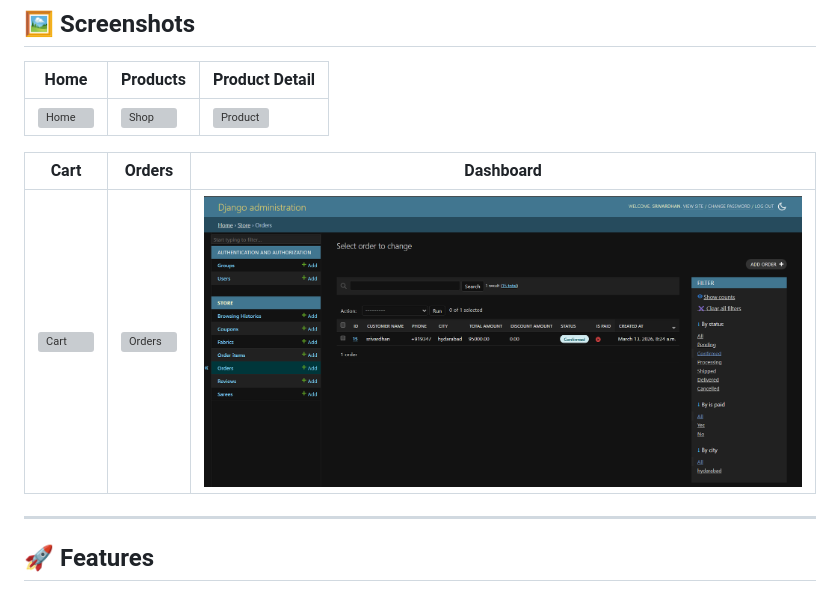
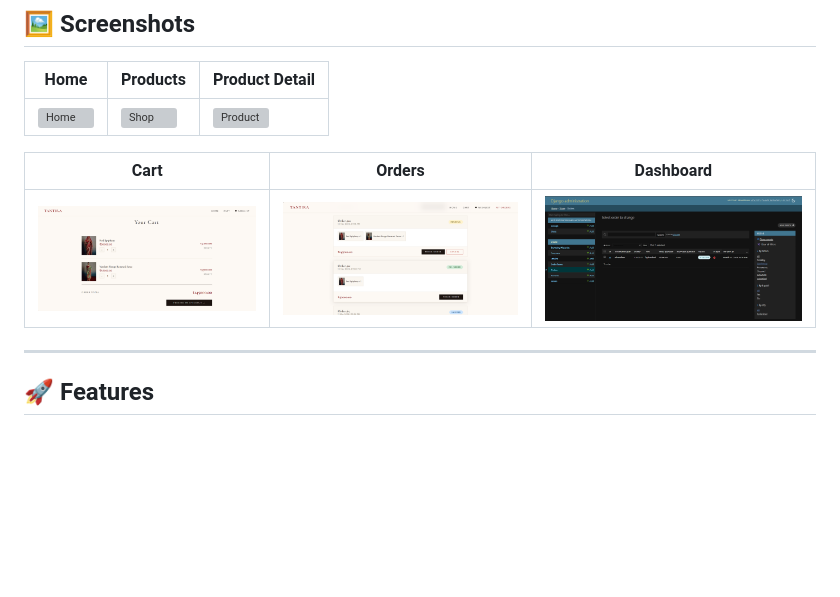
Before and after one commit to SrivardhanBathula/tantira, a Markdown page: README.md, the part around one of its changes. Rendered like a GitHub page; blank space fills up the shorter version; grey boxes are pictures that could not be loaded.

```diff
--- a/README.md
+++ b/README.md
@@ -20,7 +20,7 @@ A full-stack e-commerce web application for luxury Indian ethnic wear — Sarees
 
 | Cart | Orders | Dashboard |
 |------|--------|-----------|
-| ![Cart](screenshots/cart.png) | ![Orders](screenshots/orders.png) | ![Dashboard](screenshots/dashboard.png) |
+| ![Cart](screenshots/Cart.png) | ![Orders](screenshots/Orders.png) | ![Dashboard](screenshots/dashboard.png) |
 
 ---
 
```
Also changed, not shown: other parts of README.md (+1 -1 lines).
